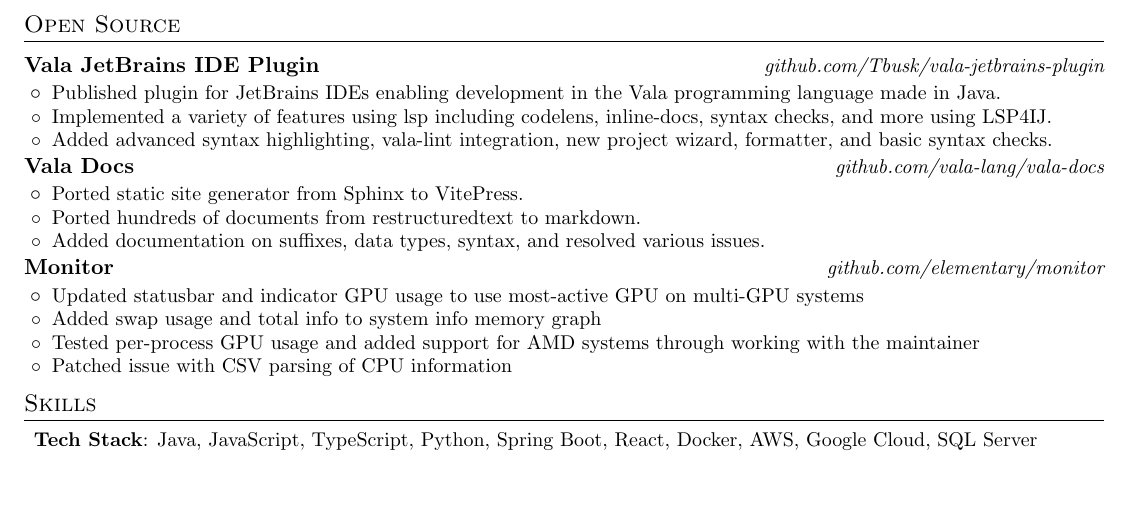
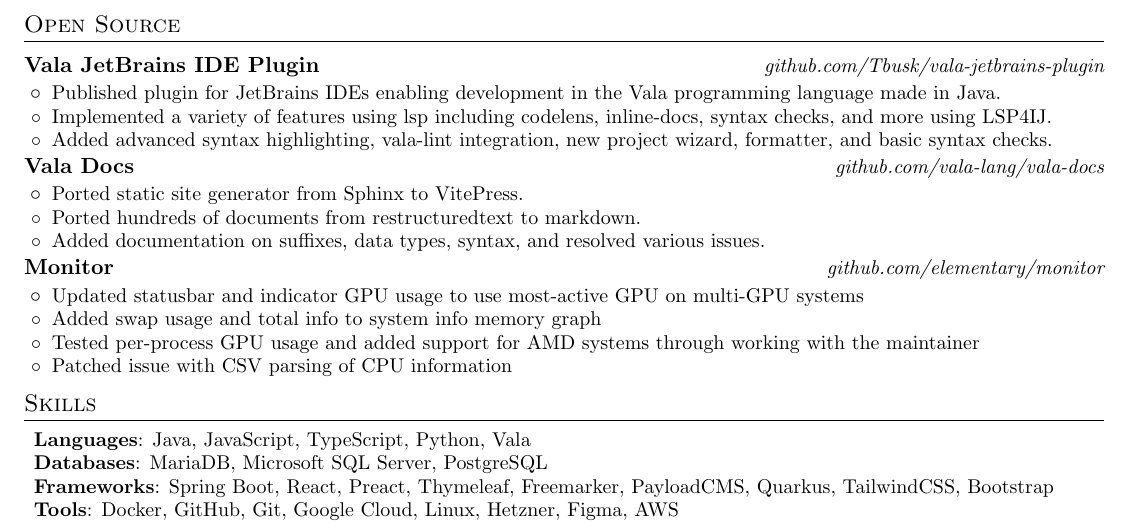
Before and after one commit to Tbusk/resume, a LaTeX CV (Resume.tex): part of the page, cut so that both start at the same text, the shorter picture padded with empty space. Compiled offline with pdfLaTeX.

Commit message:
change: switch out condensed skills section for expanded

```diff
--- a/Resume.tex
+++ b/Resume.tex
@@ -217,16 +217,16 @@
     \section{Skills}
 
     % Shortened list containing only keywords to job
+%    \rListBeginEmpty
+%        \rBoldedItemAndDescription{Tech Stack}{Java, JavaScript, TypeScript, Python, Spring Boot, React, Docker, AWS, Google Cloud, SQL Server}
+%    \rListEndEmpty
+
+    % expanded list containing all keywords from experience and projects
     \rListBeginEmpty
-        \rBoldedItemAndDescription{Tech Stack}{Java, JavaScript, TypeScript, Python, Spring Boot, React, Docker, AWS, Google Cloud, SQL Server}
+        \rBoldedItemAndDescription{Languages}{Java, JavaScript, TypeScript, Python, Vala}
+        \rBoldedItemAndDescription{Databases}{MariaDB, Microsoft SQL Server, PostgreSQL}
+        \rBoldedItemAndDescription{Frameworks}{Spring Boot, React, Preact, Thymeleaf, Freemarker, PayloadCMS, Quarkus, TailwindCSS, Bootstrap}
+        \rBoldedItemAndDescription{Tools}{Docker, GitHub, Git, Google Cloud, Linux, Hetzner, Figma, AWS}
     \rListEndEmpty
 
-    % expanded list containing all keywords from experience and projects
-%    \rListBeginEmpty
-%        \rBoldedItemAndDescription{Languages}{Java, JavaScript, TypeScript, Python, Vala}
-%        \rBoldedItemAndDescription{Databases}{MariaDB, Microsoft SQL Server, PostgreSQL}
-%        \rBoldedItemAndDescription{Frameworks}{Spring Boot, React, Preact, Thymeleaf, Freemarker, PayloadCMS, Quarkus, TailwindCSS, Bootstrap}
-%        \rBoldedItemAndDescription{Tools}{Docker, GitHub, Git, Google Cloud, Linux, Hetzner, Figma, AWS}
-%    \rListEndEmpty
-
 \end{document}
```
Also changed, not shown: Resume.pdf.
